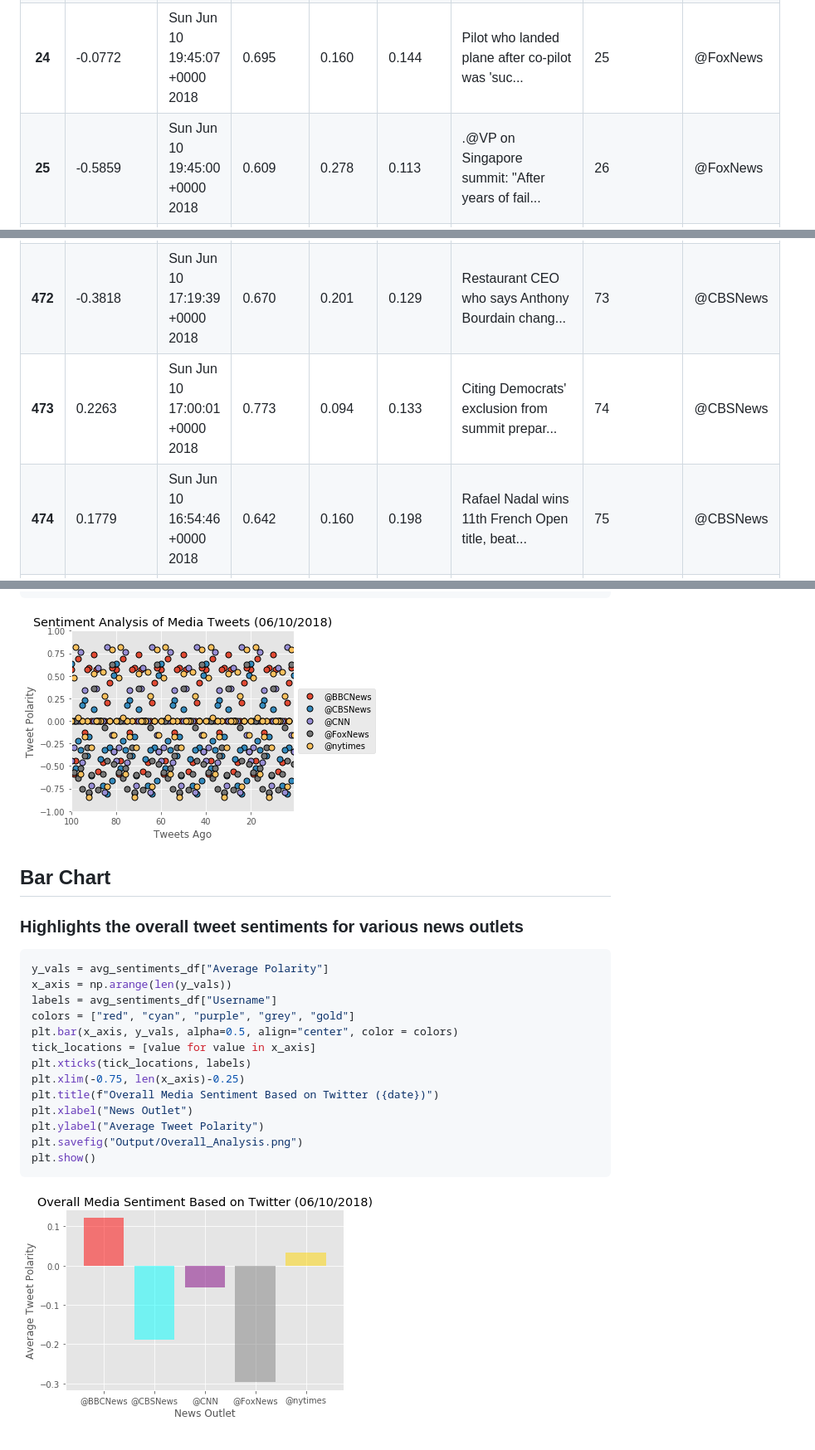
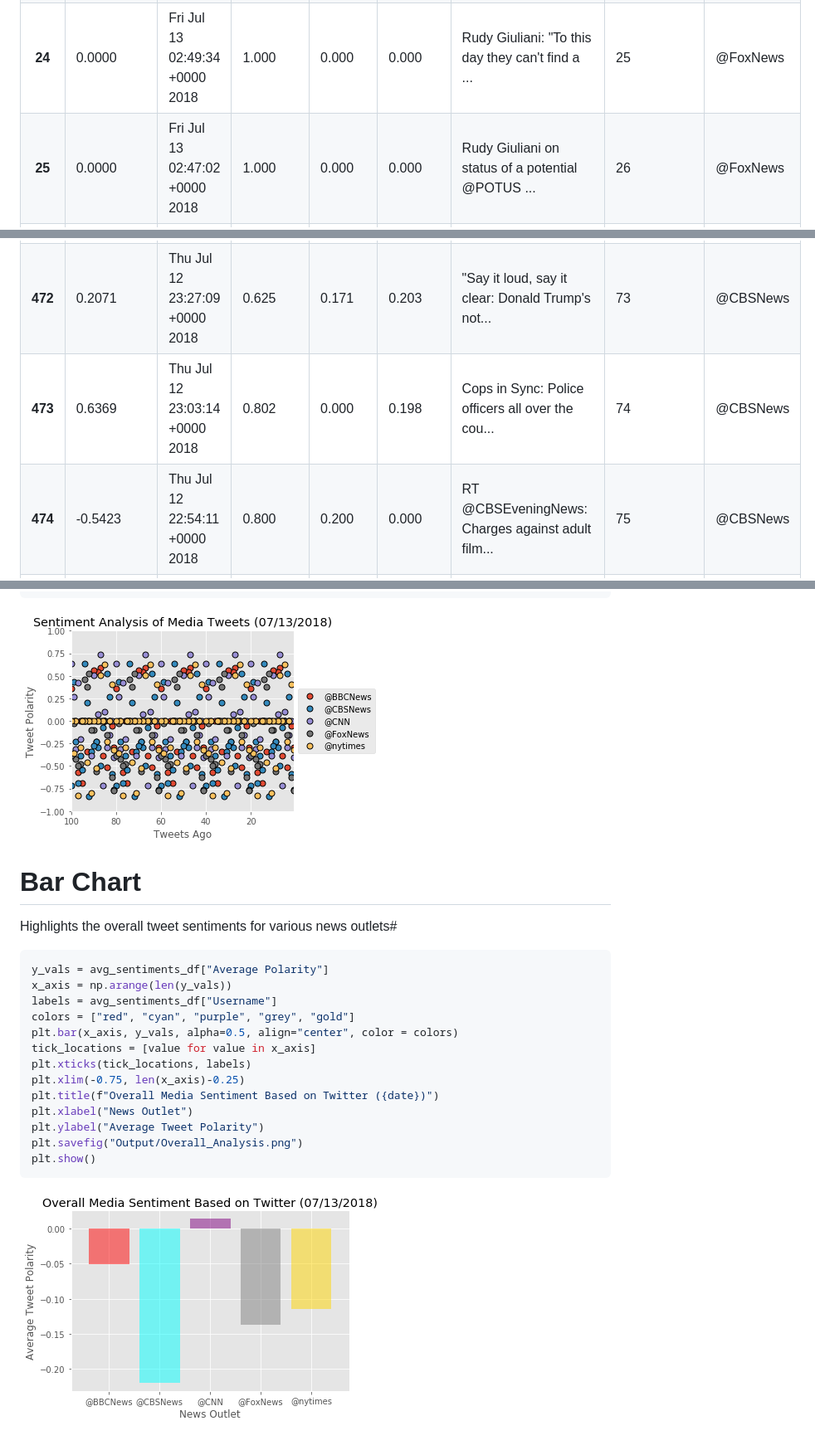
Before and after one commit to dannymoreorless/UTDataHomework, a Markdown page: HW 7 Social Analytics/README.md, 3 parts joined by grey strips. Shown: that part at 83% size. GitHub-like rendering; pictures changed too: HW 7 Social Analytics/output_11_0.png, HW 7 Social Analytics/output_9_0.png.

````diff
--- a/HW 7 Social Analytics/README.md
+++ b/HW 7 Social Analytics/README.md
@@ -367,23 +366,23 @@ sentiments_pd
     </tr>
     <tr>
       <th>24</th>
-      <td>-0.0772</td>
-      <td>Sun Jun 10 19:45:07 +0000 2018</td>
-      <td>0.695</td>
-      <td>0.160</td>
-      <td>0.144</td>
-      <td>Pilot who landed plane after co-pilot was 'suc...</td>
+      <td>0.0000</td>
+      <td>Fri Jul 13 02:49:34 +0000 2018</td>
+      <td>1.000</td>
+      <td>0.000</td>
+      <td>0.000</td>
+      <td>Rudy Giuliani: "To this day they can't find a ...</td>
       <td>25</td>
       <td>@FoxNews</td>
     </tr>
     <tr>
       <th>25</th>
-      <td>-0.5859</td>
-      <td>Sun Jun 10 19:45:00 +0000 2018</td>
-      <td>0.609</td>
-      <td>0.278</td>
-      <td>0.113</td>
-      <td>.@VP on Singapore summit: "After years of fail...</td>
+      <td>0.0000</td>
+      <td>Fri Jul 13 02:47:02 +0000 2018</td>
+      <td>1.000</td>
+      <td>0.000</td>
+      <td>0.000</td>
+      <td>Rudy Giuliani on status of a potential @POTUS ...</td>
       <td>26</td>
       <td>@FoxNews</td>
     </tr>
@@ -466,34 +465,34 @@ sentiments_pd
     </tr>
     <tr>
       <th>472</th>
-      <td>-0.3818</td>
-      <td>Sun Jun 10 17:19:39 +0000 2018</td>
-      <td>0.670</td>
-      <td>0.201</td>
-      <td>0.129</td>
-      <td>Restaurant CEO who says Anthony Bourdain chang...</td>
+      <td>0.2071</td>
+      <td>Thu Jul 12 23:27:09 +0000 2018</td>
+      <td>0.625</td>
+      <td>0.171</td>
+      <td>0.203</td>
+      <td>"Say it loud, say it clear: Donald Trump's not...</td>
       <td>73</td>
       <td>@CBSNews</td>
     </tr>
     <tr>
       <th>473</th>
-      <td>0.2263</td>
-      <td>Sun Jun 10 17:00:01 +0000 2018</td>
-      <td>0.773</td>
-      <td>0.094</td>
-      <td>0.133</td>
-      <td>Citing Democrats' exclusion from summit prepar...</td>
+      <td>0.6369</td>
+      <td>Thu Jul 12 23:03:14 +0000 2018</td>
+      <td>0.802</td>
+      <td>0.000</td>
+      <td>0.198</td>
+      <td>Cops in Sync: Police officers all over the cou...</td>
       <td>74</td>
       <td>@CBSNews</td>
     </tr>
     <tr>
       <th>474</th>
-      <td>0.1779</td>
-      <td>Sun Jun 10 16:54:46 +0000 2018</td>
-      <td>0.642</td>
-      <td>0.160</td>
-      <td>0.198</td>
-      <td>Rafael Nadal wins 11th French Open title, beat...</td>
+      <td>-0.5423</td>
+      <td>Thu Jul 12 22:54:11 +0000 2018</td>
+      <td>0.800</td>
+      <td>0.200</td>
+      <td>0.000</td>
+      <td>RT @CBSEveningNews: Charges against adult film...</td>
       <td>75</td>
       <td>@CBSNews</td>
     </tr>
@@ -893,8 +892,8 @@ plt.show()
 ![png](output_9_0.png)
 
 
-## Bar Chart
-### Highlights the overall tweet sentiments for various news outlets
+# Bar Chart
+Highlights the overall tweet sentiments for various news outlets#
 
 
 ```python
````
Also changed, not shown: other parts of HW 7 Social Analytics/README.md (+290 -291 lines), 5 other files.
